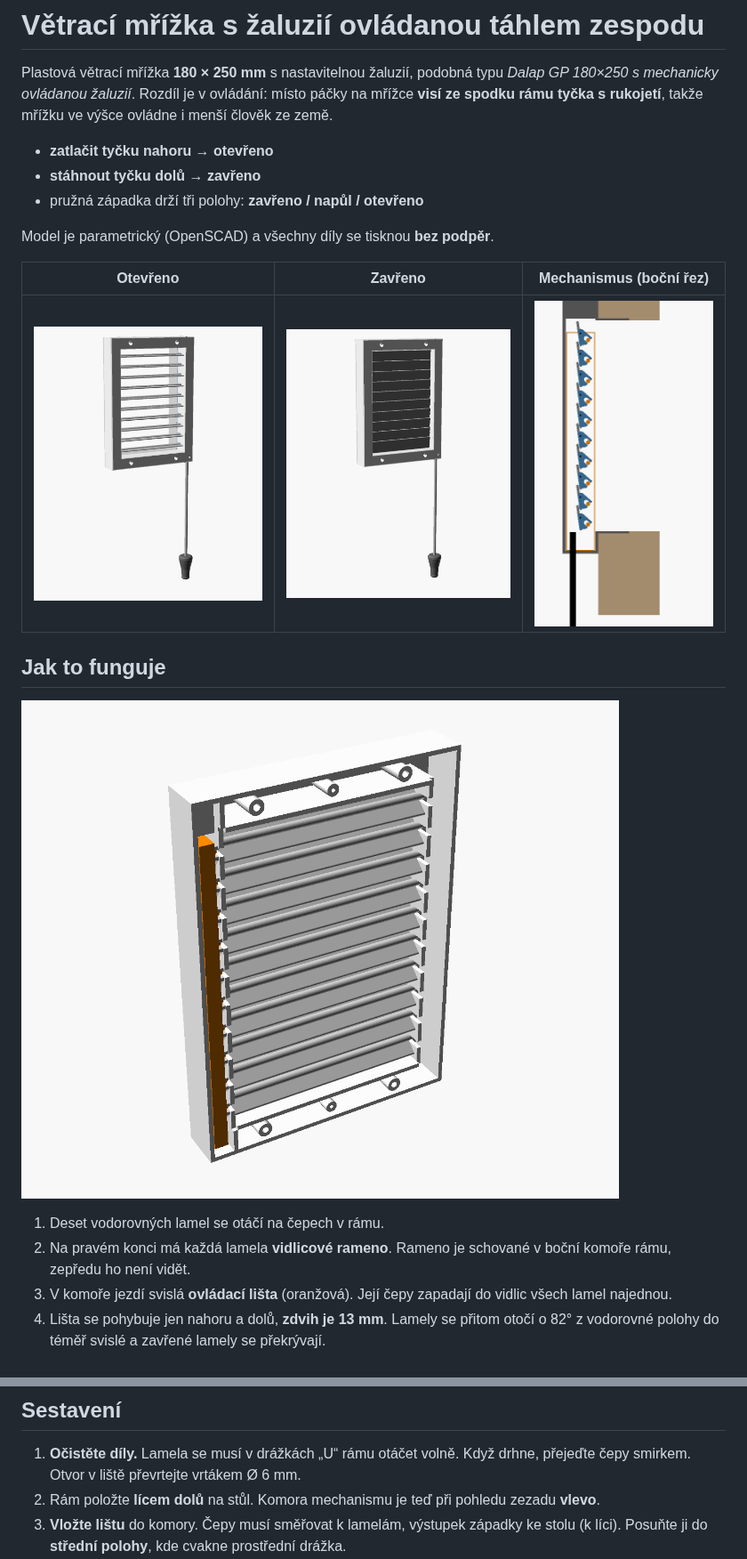
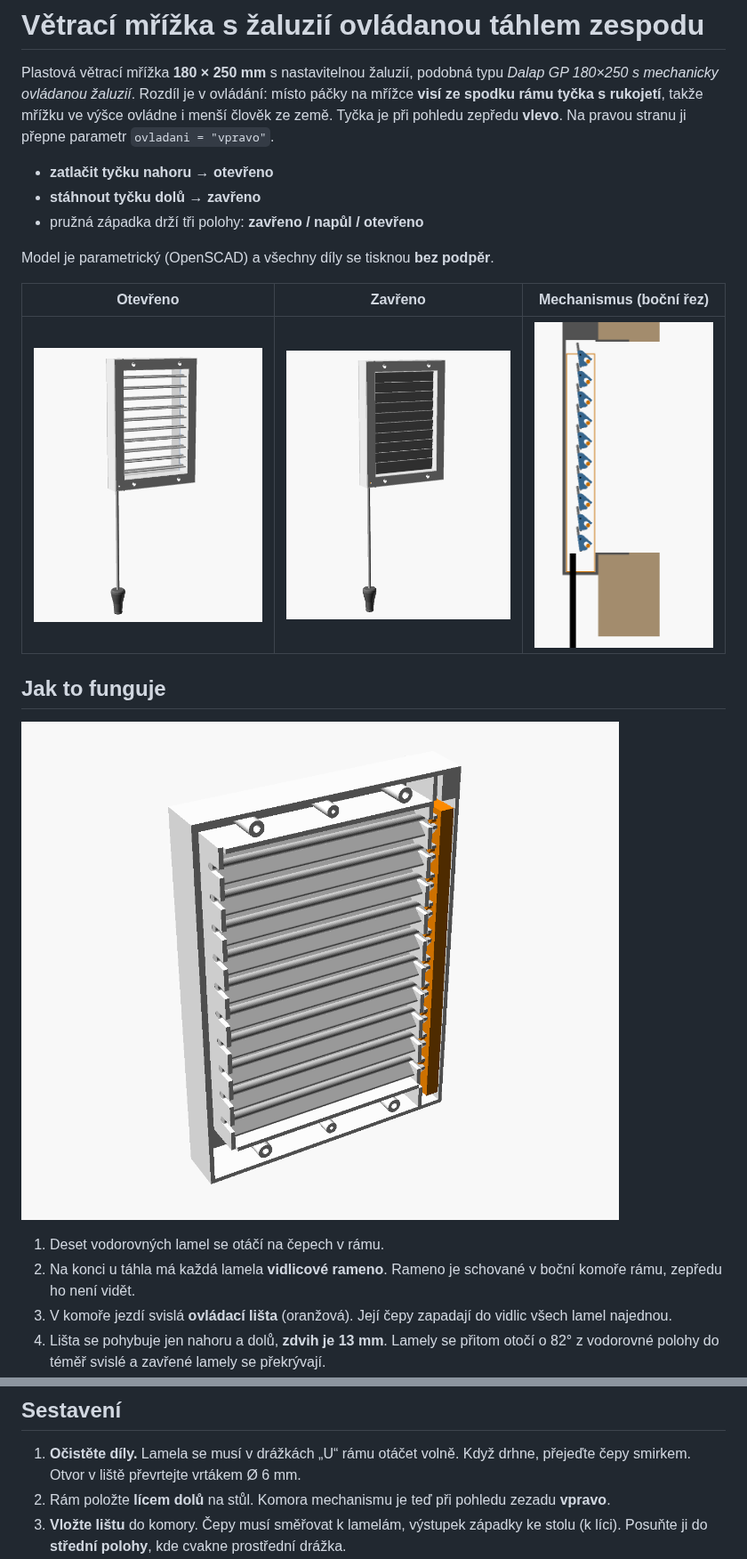
Before and after one commit to HrobarPB/vetraci-mrizka-s-tahlem, a Markdown page: README.md, 2 parts joined by grey strips. Shown at 89% size. Rendered like a GitHub page; pictures changed too: obrazky/mechanismus.png, obrazky/sestava_otevreno.png, obrazky/sestava_zavreno.png.

```diff
--- a/README.md
+++ b/README.md
@@ -4,6 +4,8 @@ Plastová větrací mřížka **180 × 250 mm** s nastavitelnou žaluzií, podob
 typu *Dalap GP 180×250 s mechanicky ovládanou žaluzií*. Rozdíl je v ovládání:
 místo páčky na mřížce **visí ze spodku rámu tyčka s rukojetí**, takže
 mřížku ve výšce ovládne i menší člověk ze země.
+Tyčka je při pohledu zepředu **vlevo**. Na pravou stranu ji přepne parametr
+`ovladani = "vpravo"`.
 
 - **zatlačit tyčku nahoru → otevřeno**
 - **stáhnout tyčku dolů → zavřeno**
@@ -20,7 +22,7 @@ Model je parametrický (OpenSCAD) a všechny díly se tisknou **bez podpěr**.
 ![mechanismus zezadu](obrazky/mechanismus.png)
 
 1. Deset vodorovných lamel se otáčí na čepech v rámu.
-2. Na pravém konci má každá lamela **vidlicové rameno**. Rameno je schované
+2. Na konci u táhla má každá lamela **vidlicové rameno**. Rameno je schované
    v boční komoře rámu, zepředu ho není vidět.
 3. V komoře jezdí svislá **ovládací lišta** (oranžová). Její čepy zapadají
    do vidlic všech lamel najednou.
@@ -101,7 +103,7 @@ Příklad: mřížka má spodek ve 240 cm a rukojeť má být ve 170 cm, tedy ty
 1. **Očistěte díly.** Lamela se musí v drážkách „U“ rámu otáčet volně. Když
    drhne, přejeďte čepy smirkem. Otvor v liště převrtejte vrtákem Ø 6 mm.
 2. Rám položte **lícem dolů** na stůl. Komora mechanismu je teď při pohledu
-   zezadu **vlevo**.
+   zezadu **vpravo**.
 3. **Vložte lištu** do komory. Čepy musí směřovat k lamelám, výstupek
    západky ke stolu (k líci). Posuňte ji do **střední polohy**, kde cvakne
    prostřední drážka.
```
Also changed, not shown: other parts of README.md (+3 -2 lines), obrazky/lamela.png, obrazky/rozlozeno.png, 8 other files.
